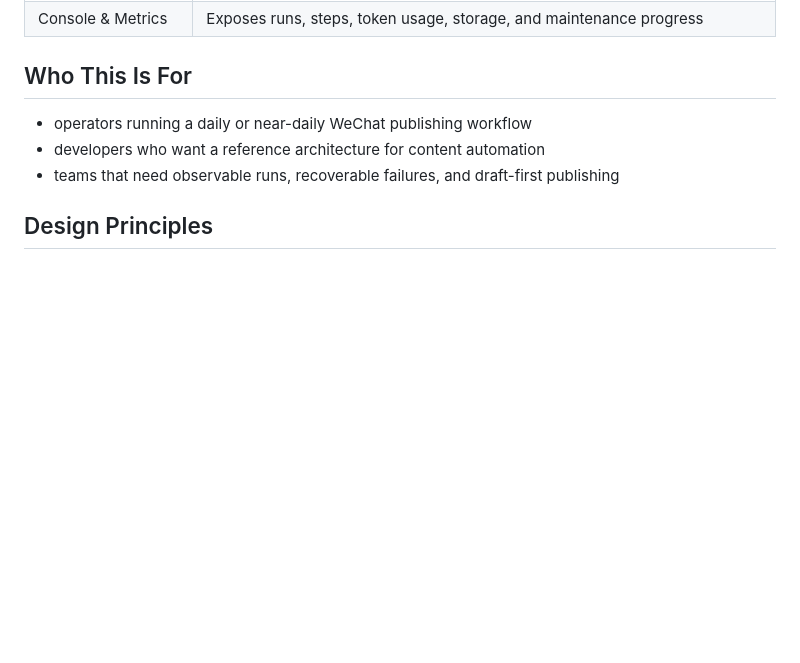
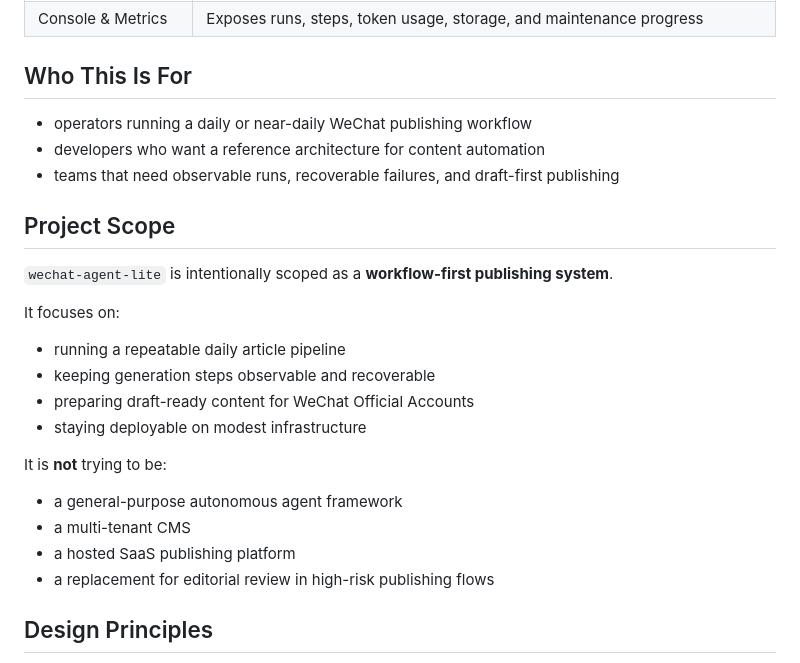
Before and after one commit to Frank-zhang-98/wechat-agent-lite-public, a Markdown page: README.md, the part around one of its changes. Drawn GitHub-style; blank space fills up the shorter version.

```diff
--- a/README.md
+++ b/README.md
@@ -56,6 +56,24 @@ The goal is simple: **make daily AI-assisted publishing inspectable, recoverable
 - operators running a daily or near-daily WeChat publishing workflow
 - developers who want a reference architecture for content automation
 - teams that need observable runs, recoverable failures, and draft-first publishing
+
+## Project Scope
+
+`wechat-agent-lite` is intentionally scoped as a **workflow-first publishing system**.
+
+It focuses on:
+
+- running a repeatable daily article pipeline
+- keeping generation steps observable and recoverable
+- preparing draft-ready content for WeChat Official Accounts
+- staying deployable on modest infrastructure
+
+It is **not** trying to be:
+
+- a general-purpose autonomous agent framework
+- a multi-tenant CMS
+- a hosted SaaS publishing platform
+- a replacement for editorial review in high-risk publishing flows
 
 ## Design Principles
 
```
Also changed, not shown: other parts of README.md (+46 -0 lines).
